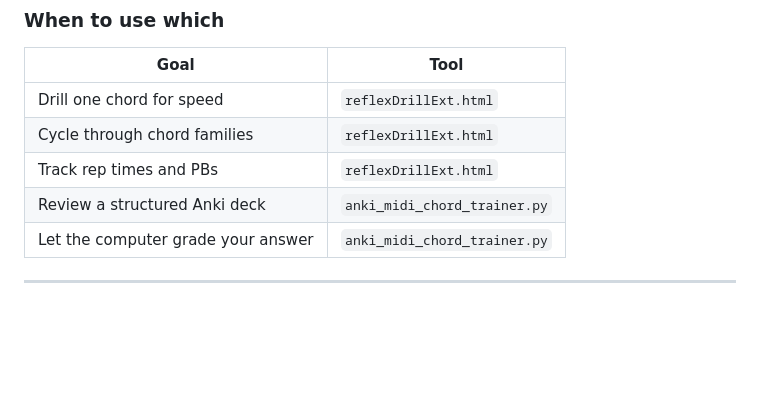
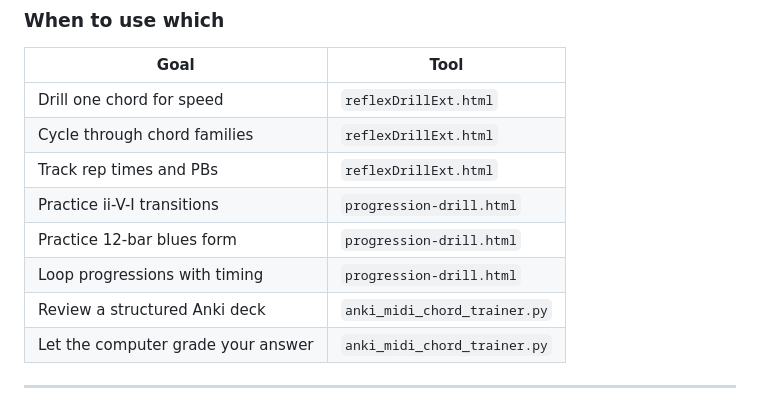
Before and after one commit to JustinJoshi/anki-midi-chord-trainer, a Markdown page: README.md, the part around one of its changes. Rendered like a GitHub page; blank space fills up the shorter version.

```diff
--- a/README.md
+++ b/README.md
@@ -52,6 +76,9 @@ Best for **actual Anki review sessions** where you want the computer to check yo
 | Drill one chord for speed | `reflexDrillExt.html` |
 | Cycle through chord families | `reflexDrillExt.html` |
 | Track rep times and PBs | `reflexDrillExt.html` |
+| Practice ii-V-I transitions | `progression-drill.html` |
+| Practice 12-bar blues form | `progression-drill.html` |
+| Loop progressions with timing | `progression-drill.html` |
 | Review a structured Anki deck | `anki_midi_chord_trainer.py` |
 | Let the computer grade your answer | `anki_midi_chord_trainer.py` |
 
```
Also changed, not shown: other parts of README.md (+76 -6 lines).
